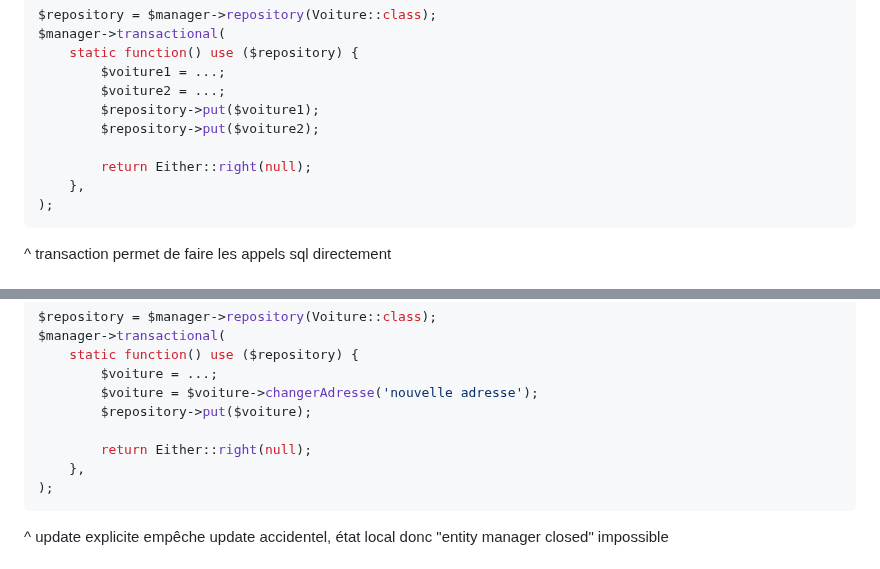
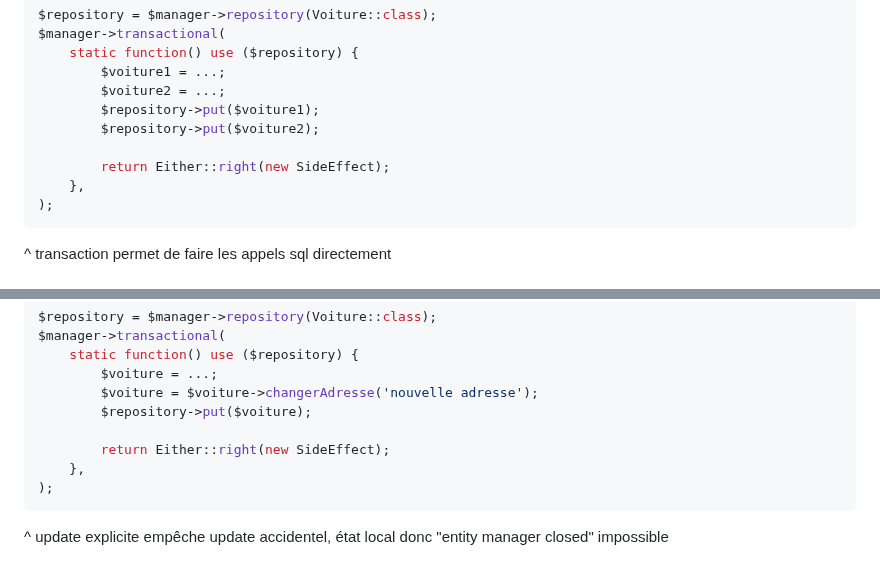
Before and after one commit to Baptouuuu/talks, a Markdown page: orm/slides.md, 2 parts joined by grey strips. Drawn GitHub-style.

Commit message:
use side effects instead of null

````diff
--- a/orm/slides.md
+++ b/orm/slides.md
@@ -270,7 +270,7 @@ $manager->transactional(
         $repository->put($voiture1);
         $repository->put($voiture2);
 
-        return Either::right(null);
+        return Either::right(new SideEffect);
     },
 );
 ```
@@ -291,7 +291,7 @@ $manager->transactional(
         $voiture = $voiture->changerAdresse('nouvelle adresse');
         $repository->put($voiture);
 
-        return Either::right(null);
+        return Either::right(new SideEffect);
     },
 );
 ```
````
